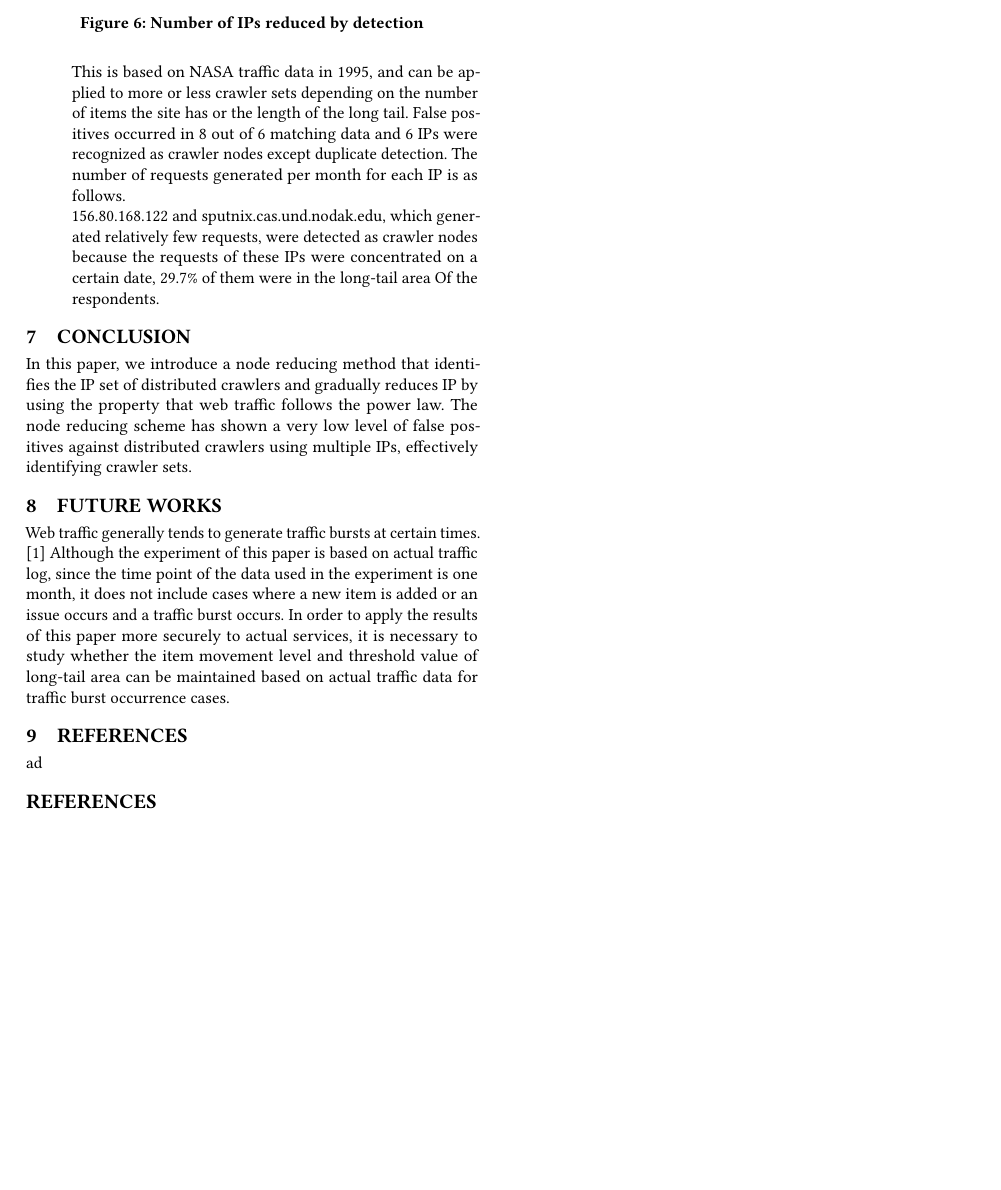
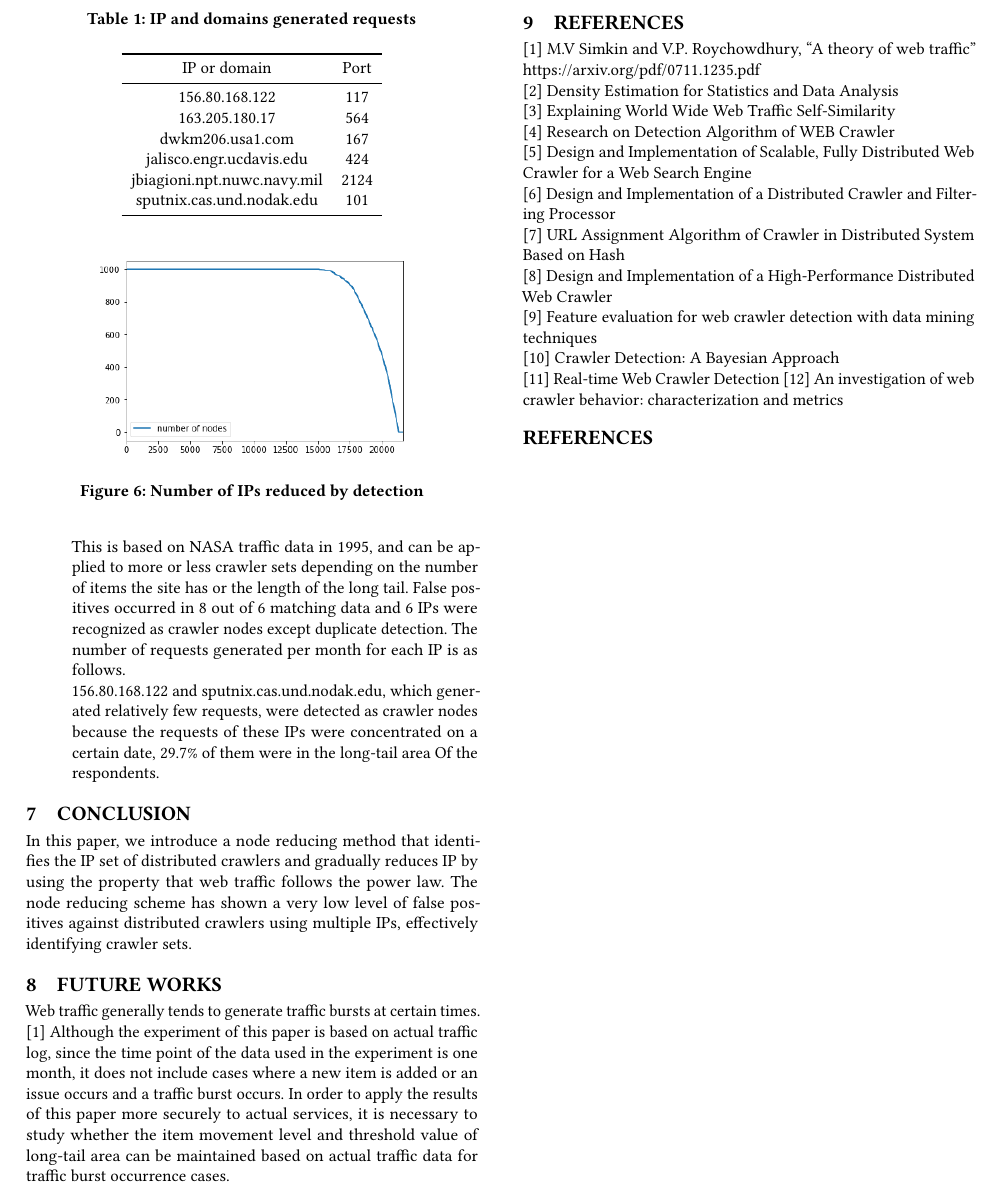
Before and after one commit to diemori/anti-crawler, a LaTeX paper ([LaTeX]anti-web-crawler/anti-web-crawler.tex, which reads [LaTeX]anti-web-crawler/anti-web-crawler_body.tex): part of page 5 of 5, cut at the place of the change, the shorter picture padded with empty space. Compiled offline with pdfLaTeX.

Commit message:
[mod] latex reference list

```diff
--- a/[LaTeX]anti-web-crawler/anti-web-crawler.tex
+++ b/[LaTeX]anti-web-crawler/anti-web-crawler.tex
@@ -12,7 +12,7 @@
 %\setcopyright{cagov}
 %\setcopyright{cagovmixed}
 
-%\settopmatter{printacmref=false}
+\settopmatter{printacmref=true}
 
 
 
--- a/[LaTeX]anti-web-crawler/anti-web-crawler_body.tex
+++ b/[LaTeX]anti-web-crawler/anti-web-crawler_body.tex
@@ -206,6 +206,25 @@ Experiments were performed with threshold set to 30, and the crawler set consist
 This is based on NASA traffic data in 1995, and can be applied to more or less crawler sets depending on the number of items the site has or the length of the long tail.
 False positives occurred in 8 out of 6 matching data and 6 IPs were recognized as crawler nodes except duplicate detection. The number of requests generated per month for each IP is as follows.
 
+
+\begin{table}
+  \caption{IP and domains generated requests}
+  \label{tab:freq}
+  \begin{tabular}{ccl}
+    \toprule
+    IP or domain&Port\\
+    \midrule
+    156.80.168.122 & 117\\
+    163.205.180.17 & 564\\
+    dwkm206.usa1.com & 167\\
+    jalisco.engr.ucdavis.edu & 424\\
+    jbiagioni.npt.nuwc.navy.mil & 2124\\
+    sputnix.cas.und.nodak.edu & 101\\
+  \bottomrule
+\end{tabular}
+\end{table}
+
+
 156.80.168.122 and sputnix.cas.und.nodak.edu, which generated relatively few requests, were detected as crawler nodes because the requests of these IPs were concentrated on a certain date, 29.7\% of them were in the long-tail area Of the respondents.
 
 \end{enumerate}
@@ -234,9 +253,16 @@ In order to apply the results of this paper more securely to actual services, it
 % REFERENCES
 %
 \section{REFERENCES}
-ad
+[1]	M.V Simkin and V.P. Roychowdhury, “A theory of web traffic” https://arxiv.org/pdf/0711.1235.pdf
+\newline[2] Density Estimation for Statistics and Data Analysis
+\newline[3] Explaining World Wide Web Traffic Self-Similarity
+\newline[4] Research on Detection Algorithm of WEB Crawler
+\newline[5] Design and Implementation of Scalable, Fully Distributed Web Crawler for a Web Search Engine
+\newline[6] Design and Implementation of a Distributed Crawler and Filtering Processor
+\newline[7] URL Assignment Algorithm of Crawler in Distributed System Based on Hash
+\newline[8] Design and Implementation of a High-Performance Distributed Web Crawler
+\newline[9] Feature evaluation for web crawler detection with data mining techniques
+\newline[10] Crawler Detection: A Bayesian Approach
+\newline[11] Real-time Web Crawler Detection
+[12] An investigation of web crawler behavior: characterization and metrics
 
-% ACKs
-\begin{acks}
-  The authors would like to thank Dr. Yuhua Li for providing the
-  MATLAB code of the \textit{BEPS} method.
@@ -253,3 +269,4 @@ ad
 
 % Bibliography
 \bibliographystyle{ACM-Reference-Format}
+\bibliography{sambib}
```
Also changed, not shown: [LaTeX]anti-web-crawler/anti-web-crawler.pdf, [LaTeX]anti-web-crawler/anti-web-crawler.tex (1 more changed lines), [LaTeX]anti-web-crawler/anti-web-crawler_body.tex (11 more changed lines), 3 other files.
